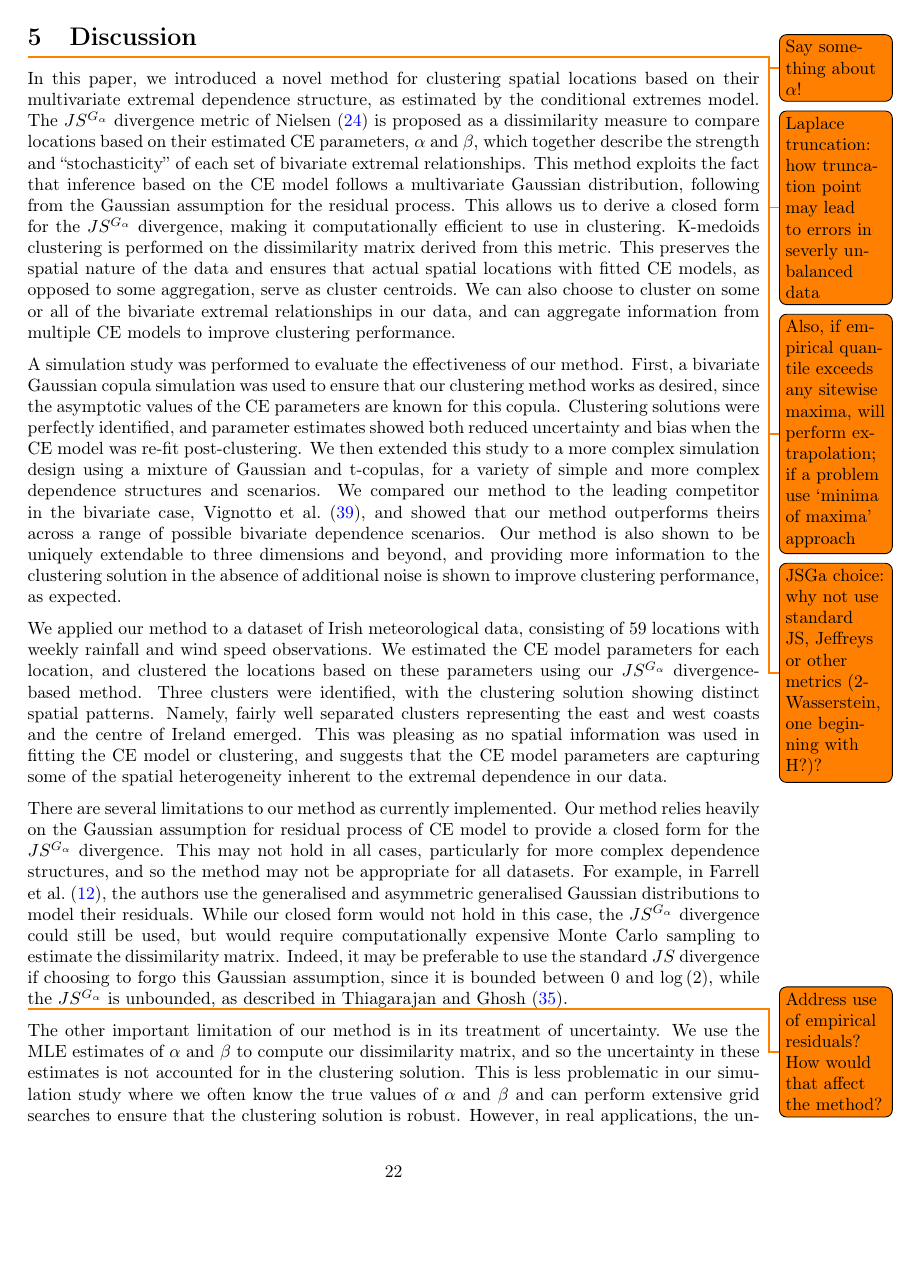
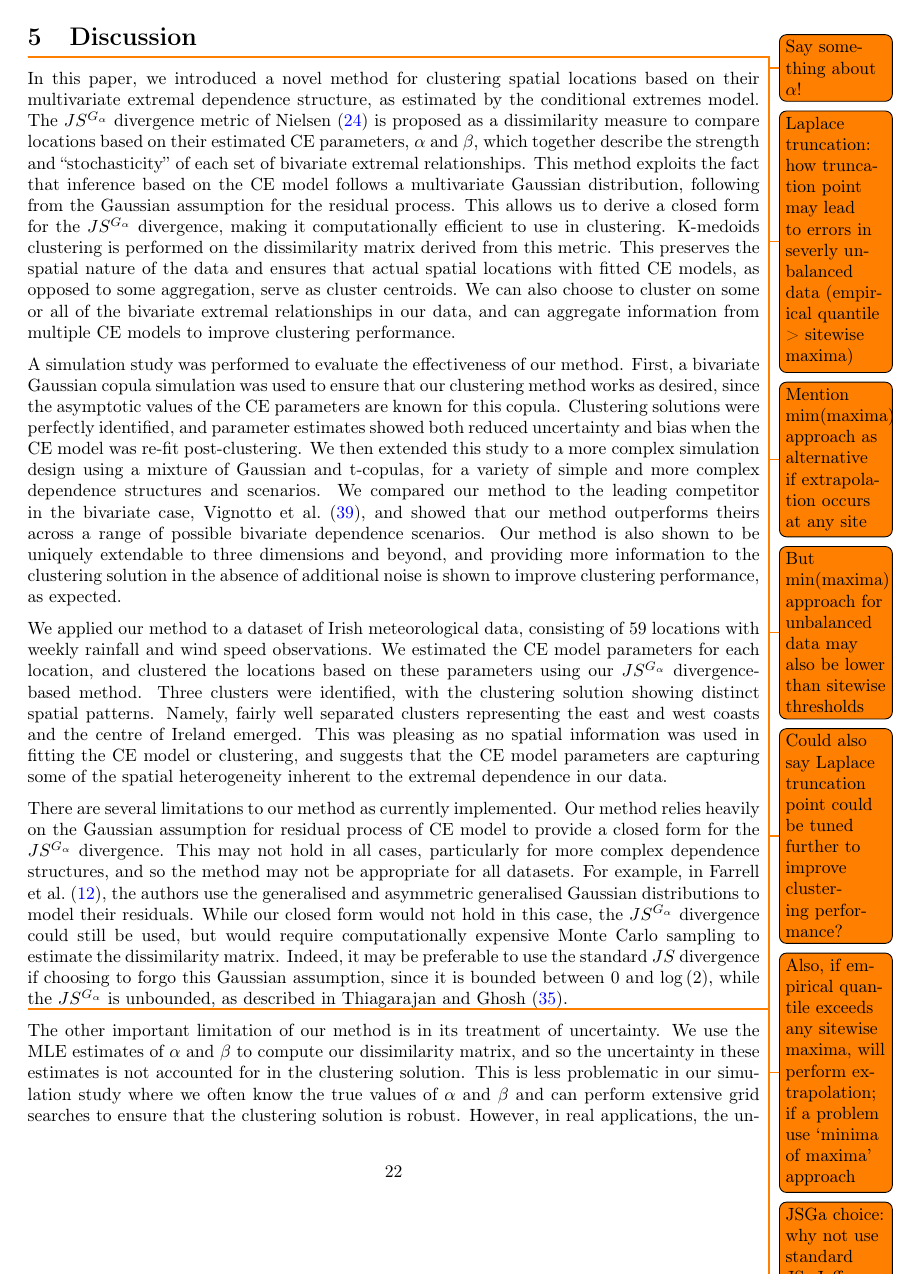
Before and after one commit to potoole7/ce_clust, a LaTeX paper (latex/main.tex): page 22 of 26. Compiled offline with pdfLaTeX.

Commit message:
Add ideas for discussion and application sections

```diff
--- a/latex/main.tex
+++ b/latex/main.tex
@@ -1019,9 +1022,13 @@ Interpreting these results is much easier post-clustering. \todo{More detail her
 
 % Points to consider
 \todo{Say something about $\alpha$!}
-\todo{Laplace truncation: how truncation point may lead to errors in severly unbalanced data}
+\todo{Laplace truncation: how truncation point may lead to errors in severly unbalanced data (empirical quantile > sitewise maxima)}
+\todo{Mention mim(maxima) approach as alternative if extrapolation occurs at any site}
+\todo{But min(maxima) approach for unbalanced data may also be lower than sitewise thresholds}
+\todo{Could also say Laplace truncation point could be tuned further to improve clustering performance?}
 \todo{Also, if empirical quantile exceeds any sitewise maxima, will perform extrapolation; if a problem use `minima of maxima' approach}
 \todo{JSGa choice: why not use standard JS, Jeffreys or other metrics (2-Wasserstein, one beginning with H?)?}
+\todo{In multidimensional case, currently restricted to using same DQU for e.g. X2 | X1 and X3 | X1, could extend}
 
 % Rewrite Intro: Methods
 In this paper, we introduced a novel method for clustering spatial locations based on their multivariate extremal dependence structure, as estimated by the conditional extremes model.
```
Also changed, not shown: latex/main.tex (3 more changed lines).
